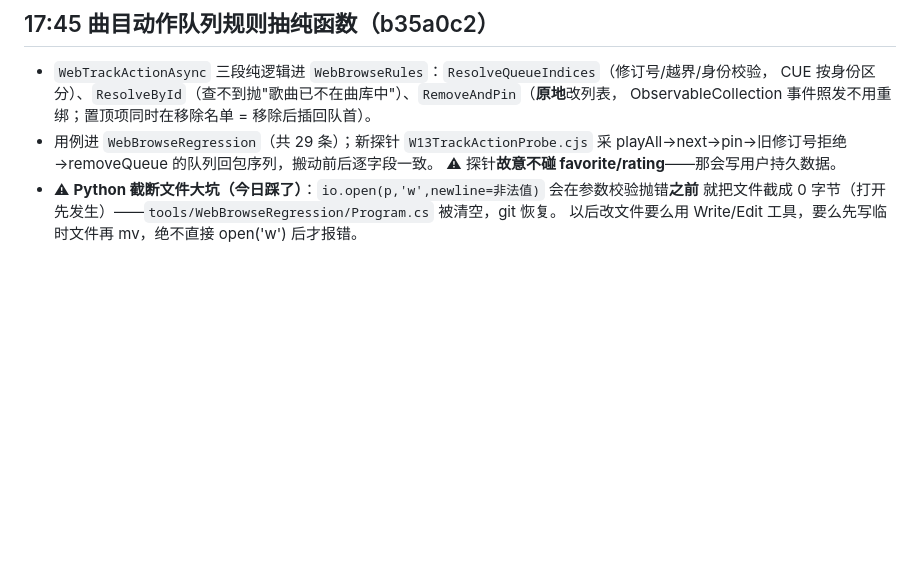
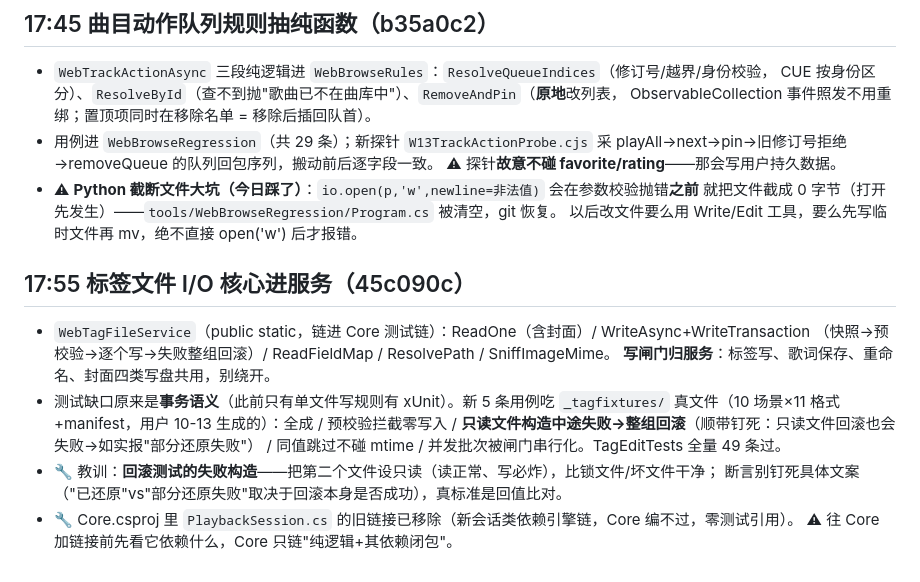
Before and after one commit to Celeste-114514/CelesteMusicPlayer, a Markdown page: .workbuddy/memory/2026-10-30.md, the part around the change. GitHub-like rendering; blank space fills up the shorter version.

Commit message:
docs: tag file I/O core extracted with fixture-backed transaction tests

```diff
--- a/.workbuddy/memory/2026-10-30.md
+++ b/.workbuddy/memory/2026-10-30.md
@@ -304,3 +304,16 @@
 - ⚠ **Python 截断文件大坑（今日踩了）**：`io.open(p,'w',newline=非法值)` 会在参数校验抛错**之前**
   就把文件截成 0 字节（打开先发生）——`tools/WebBrowseRegression/Program.cs` 被清空，git 恢复。
   以后改文件要么用 Write/Edit 工具，要么先写临时文件再 mv，绝不直接 open('w') 后才报错。
+
+## 17:55 标签文件 I/O 核心进服务（45c090c）
+- `WebTagFileService`（public static，链进 Core 测试链）：ReadOne（含封面）/ WriteAsync+WriteTransaction
+  （快照→预校验→逐个写→失败整组回滚）/ ReadFieldMap / ResolvePath / SniffImageMime。
+  **写闸门归服务**：标签写、歌词保存、重命名、封面四类写盘共用，别绕开。
+- 测试缺口原来是**事务语义**（此前只有单文件写规则有 xUnit）。新 5 条用例吃 `_tagfixtures/`
+  真文件（10 场景×11 格式+manifest，用户 10-13 生成的）：全成 / 预校验拦截零写入 /
+  **只读文件构造中途失败→整组回滚**（顺带钉死：只读文件回滚也会失败→如实报"部分还原失败"）
+  / 同值跳过不碰 mtime / 并发批次被闸门串行化。TagEditTests 全量 49 条过。
+- 🔧 教训：**回滚测试的失败构造**——把第二个文件设只读（读正常、写必炸），比锁文件/坏文件干净；
+  断言别钉死具体文案（"已还原"vs"部分还原失败"取决于回滚本身是否成功），真标准是回值比对。
+- 🔧 Core.csproj 里 `PlaybackSession.cs` 的旧链接已移除（新会话类依赖引擎链，Core 编不过，零测试引用）。
+  ⚠ 往 Core 加链接前先看它依赖什么，Core 只链"纯逻辑+其依赖闭包"。
```
Also changed, not shown: collab/HANDOFF-2026-10-30-w13-workbuddy-progress.md (+1 -1 lines).
